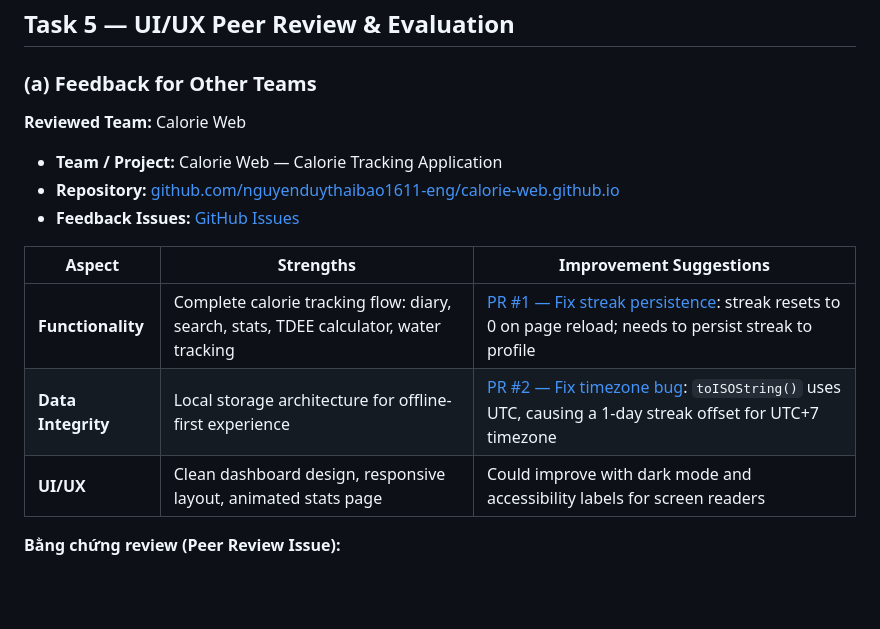
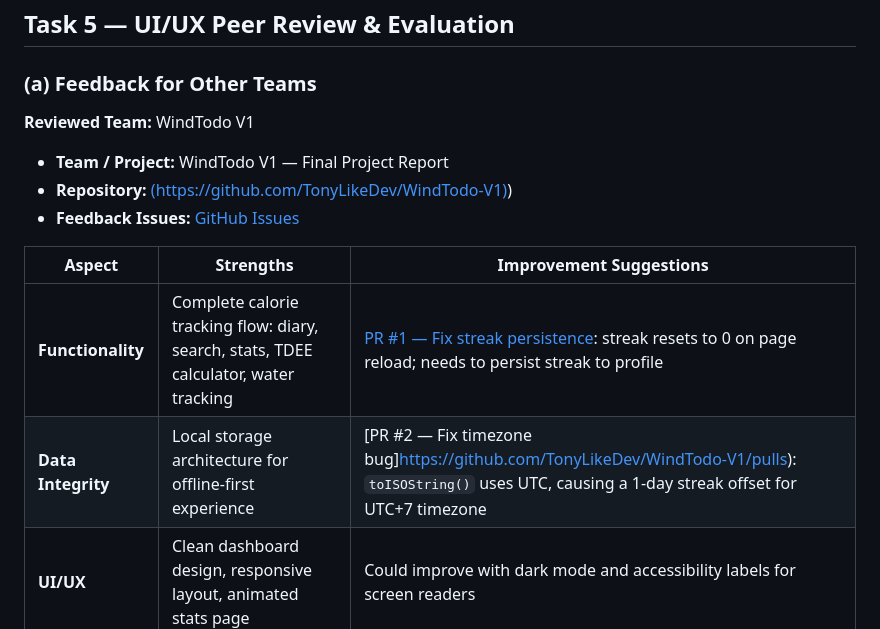
Before and after one commit to Dragons212122/WorldWords, a Markdown page: README.md, the part around the change. GitHub-like rendering; blank space fills up the shorter version.

Commit message:
Update reviewed team and feedback details

```diff
--- a/README.md
+++ b/README.md
@@ -254,16 +254,16 @@ Dưới đây là các giao diện nổi bật và chức năng chính của ứ
 
 ### (a) Feedback for Other Teams
 
-**Reviewed Team:** Calorie Web
+**Reviewed Team:** WindTodo V1
 
-- **Team / Project:** Calorie Web — Calorie Tracking Application
-- **Repository:** [github.com/nguyenduythaibao1611-eng/calorie-web.github.io](https://github.com/nguyenduythaibao1611-eng/calorie-web.github.io)
-- **Feedback Issues:** [GitHub Issues](https://github.com/nguyenduythaibao1611-eng/calorie-web.github.io/issues)
+- **Team / Project:** WindTodo V1 — Final Project Report
+- **Repository:** [(https://github.com/TonyLikeDev/WindTodo-V1)](https://github.com/TonyLikeDev/WindTodo-V1))
+- **Feedback Issues:** [GitHub Issues](https://github.com/TonyLikeDev/WindTodo-V1/issues/56)
 
 | Aspect | Strengths | Improvement Suggestions |
 |---|---|---|
-| **Functionality** | Complete calorie tracking flow: diary, search, stats, TDEE calculator, water tracking | [PR #1 — Fix streak persistence](https://github.com/nguyenduythaibao1611-eng/calorie-web.github.io/pulls): streak resets to 0 on page reload; needs to persist streak to profile |
-| **Data Integrity** | Local storage architecture for offline-first experience | [PR #2 — Fix timezone bug](https://github.com/nguyenduythaibao1611-eng/calorie-web.github.io/pulls): `toISOString()` uses UTC, causing a 1-day streak offset for UTC+7 timezone |
+| **Functionality** | Complete calorie tracking flow: diary, search, stats, TDEE calculator, water tracking | [PR #1 — Fix streak persistence](https://github.com/TonyLikeDev/WindTodo-V1/pulls): streak resets to 0 on page reload; needs to persist streak to profile |
+| **Data Integrity** | Local storage architecture for offline-first experience | [PR #2 — Fix timezone bug]https://github.com/TonyLikeDev/WindTodo-V1/pulls): `toISOString()` uses UTC, causing a 1-day streak offset for UTC+7 timezone |
 | **UI/UX** | Clean dashboard design, responsive layout, animated stats page | Could improve with dark mode and accessibility labels for screen readers |
 
 **Bằng chứng review (Peer Review Issue):**
```
